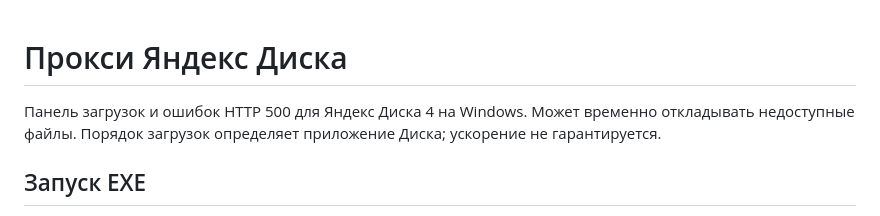
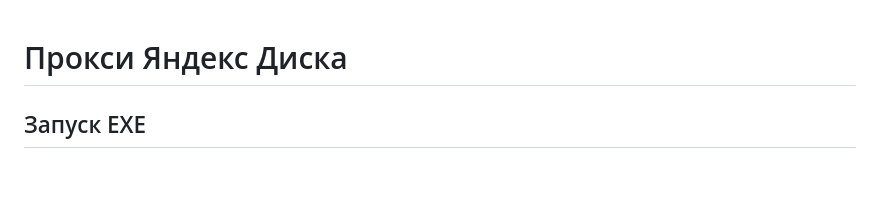
Before and after one commit to SunOner/yandex-disk-proxy, a Markdown page: README.md, the part around the change. Drawn GitHub-style; blank space fills up the shorter version.

Commit message:
Remove introductory paragraph from README

```diff
--- a/README.md
+++ b/README.md
@@ -1,6 +1,4 @@
 # Прокси Яндекс Диска
-
-Панель загрузок и ошибок HTTP 500 для Яндекс Диска 4 на Windows. Может временно откладывать недоступные файлы. Порядок загрузок определяет приложение Диска; ускорение не гарантируется.
 
 ## Запуск EXE
 
```
